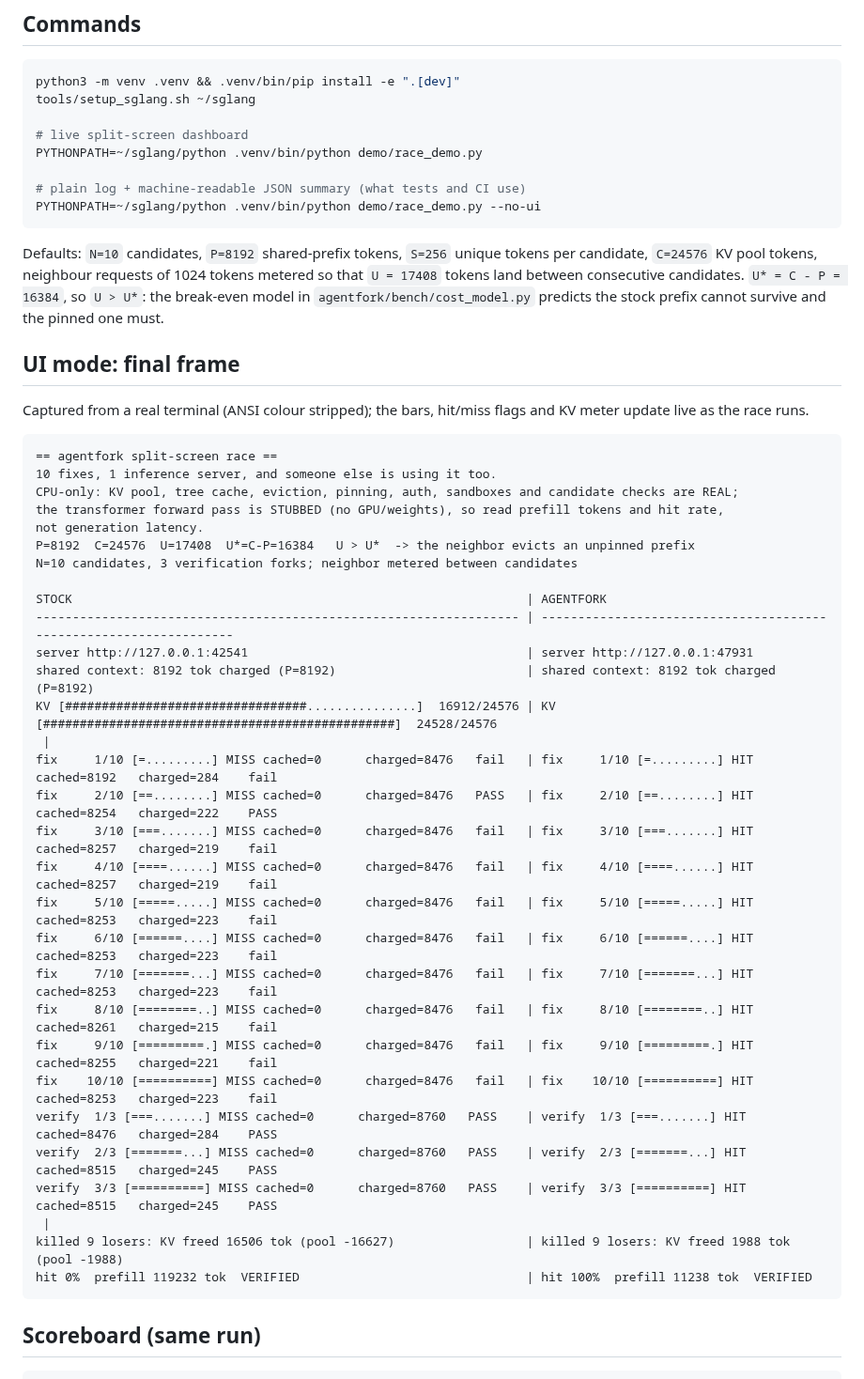
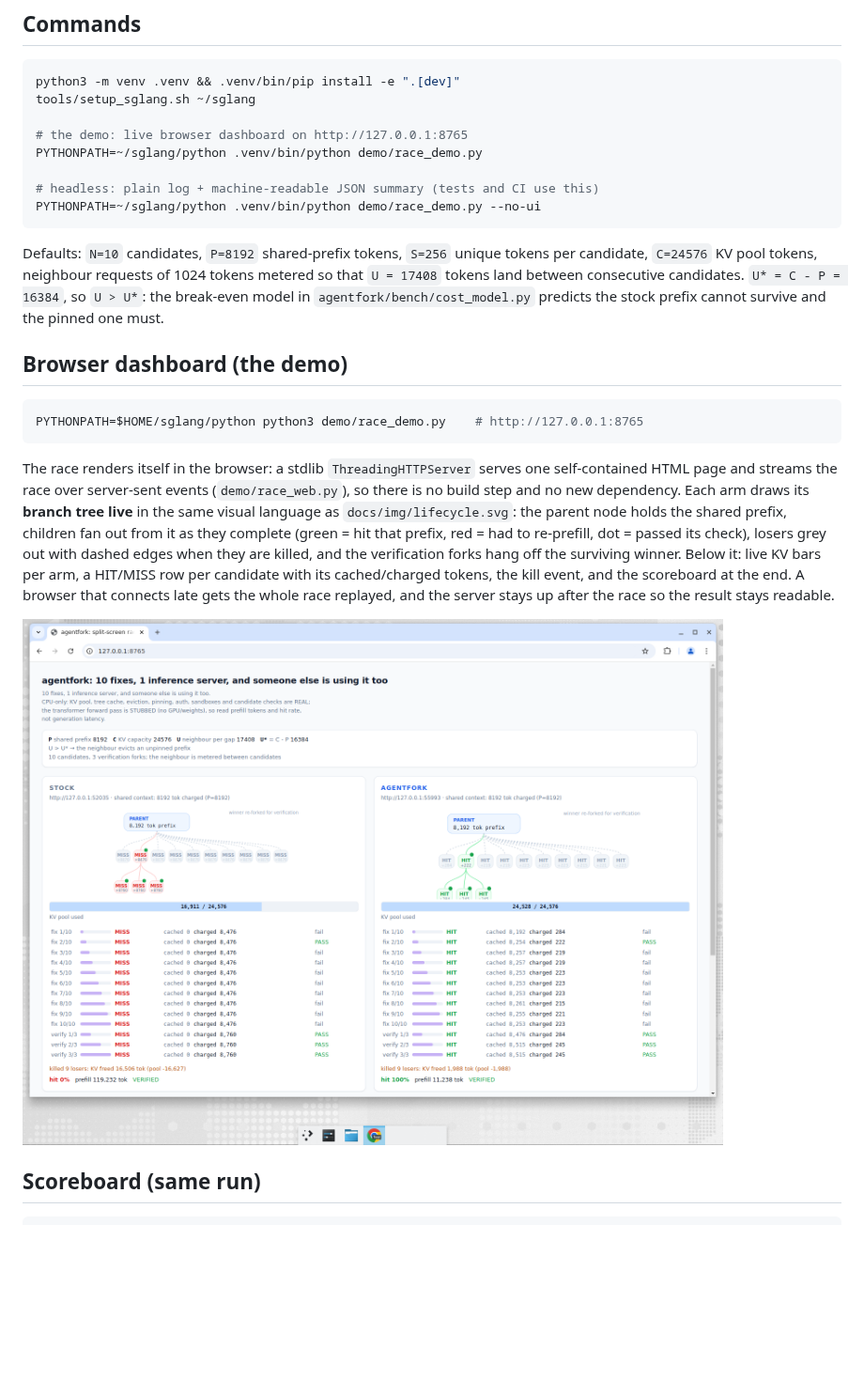
Before and after one commit to sachinkesiraju/agentfork, a Markdown page: report/race_demo_run.md, the part around one of its changes. Shown at 94% size. Rendered like a GitHub page; pictures changed too: report/race_demo_web.png; blank space fills up the shorter version.

Commit message:
One demo: drop the terminal dashboard, the browser view is the default UI
Co-Authored-By: Sachin Kesiraju <kesirajusachin@gmail.com>

````diff
--- a/report/race_demo_run.md
+++ b/report/race_demo_run.md
@@ -40,10 +40,10 @@ box, so the sandbox is `ReaperSandbox`. No Firecracker output is reported.
 python3 -m venv .venv && .venv/bin/pip install -e ".[dev]"
 tools/setup_sglang.sh ~/sglang
 
-# live split-screen dashboard
+# the demo: live browser dashboard on http://127.0.0.1:8765
 PYTHONPATH=~/sglang/python .venv/bin/python demo/race_demo.py
 
-# plain log + machine-readable JSON summary (what tests and CI use)
+# headless: plain log + machine-readable JSON summary (tests and CI use this)
 PYTHONPATH=~/sglang/python .venv/bin/python demo/race_demo.py --no-ui
 ```
 
@@ -54,43 +54,24 @@ tokens metered so that `U = 17408` tokens land between consecutive candidates.
 `agentfork/bench/cost_model.py` predicts the stock prefix cannot survive and
 the pinned one must.
 
-## UI mode: final frame
+## Browser dashboard (the demo)
 
-Captured from a real terminal (ANSI colour stripped); the bars, hit/miss flags
-and KV meter update live as the race runs.
+```bash
+PYTHONPATH=$HOME/sglang/python python3 demo/race_demo.py    # http://127.0.0.1:8765
+```
 
-```text
-== agentfork split-screen race ==
-10 fixes, 1 inference server, and someone else is using it too.
-CPU-only: KV pool, tree cache, eviction, pinning, auth, sandboxes and candidate checks are REAL;
-the transformer forward pass is STUBBED (no GPU/weights), so read prefill tokens and hit rate,
-not generation latency.
-P=8192  C=24576  U=17408  U*=C-P=16384   U > U*  -> the neighbor evicts an unpinned prefix
-N=10 candidates, 3 verification forks; neighbor metered between candidates
+The race renders itself in the browser: a stdlib `ThreadingHTTPServer` serves one self-contained HTML page and streams
+the race over server-sent events (`demo/race_web.py`), so there is no build
+step and no new dependency. Each arm draws its **branch tree live** in the same
+visual language as `docs/img/lifecycle.svg`: the parent node holds the shared
+prefix, children fan out from it as they complete (green = hit that prefix,
+red = had to re-prefill, dot = passed its check), losers grey out with dashed
+edges when they are killed, and the verification forks hang off the surviving
+winner. Below it: live KV bars per arm, a HIT/MISS row per candidate with its
+cached/charged tokens, the kill event, and the scoreboard at the end. A browser that connects late gets the whole race
+replayed, and the server stays up after the race so the result stays readable.
 
-STOCK                                                              | AGENTFORK
------------------------------------------------------------------- | ------------------------------------------------------------------
-server http://127.0.0.1:42541                                      | server http://127.0.0.1:47931
-shared context: 8192 tok charged (P=8192)                          | shared context: 8192 tok charged (P=8192)
-KV [#################################...............]  16912/24576 | KV [################################################]  24528/24576
- |
-fix     1/10 [=.........] MISS cached=0      charged=8476   fail   | fix     1/10 [=.........] HIT  cached=8192   charged=284    fail
-fix     2/10 [==........] MISS cached=0      charged=8476   PASS   | fix     2/10 [==........] HIT  cached=8254   charged=222    PASS
-fix     3/10 [===.......] MISS cached=0      charged=8476   fail   | fix     3/10 [===.......] HIT  cached=8257   charged=219    fail
-fix     4/10 [====......] MISS cached=0      charged=8476   fail   | fix     4/10 [====......] HIT  cached=8257   charged=219    fail
-fix     5/10 [=====.....] MISS cached=0      charged=8476   fail   | fix     5/10 [=====.....] HIT  cached=8253   charged=223    fail
-fix     6/10 [======....] MISS cached=0      charged=8476   fail   | fix     6/10 [======....] HIT  cached=8253   charged=223    fail
-fix     7/10 [=======...] MISS cached=0      charged=8476   fail   | fix     7/10 [=======...] HIT  cached=8253   charged=223    fail
-fix     8/10 [========..] MISS cached=0      charged=8476   fail   | fix     8/10 [========..] HIT  cached=8261   charged=215    fail
-fix     9/10 [=========.] MISS cached=0      charged=8476   fail   | fix     9/10 [=========.] HIT  cached=8255   charged=221    fail
-fix    10/10 [==========] MISS cached=0      charged=8476   fail   | fix    10/10 [==========] HIT  cached=8253   charged=223    fail
-verify  1/3 [===.......] MISS cached=0      charged=8760   PASS    | verify  1/3 [===.......] HIT  cached=8476   charged=284    PASS
-verify  2/3 [=======...] MISS cached=0      charged=8760   PASS    | verify  2/3 [=======...] HIT  cached=8515   charged=245    PASS
-verify  3/3 [==========] MISS cached=0      charged=8760   PASS    | verify  3/3 [==========] HIT  cached=8515   charged=245    PASS
- |
-killed 9 losers: KV freed 16506 tok (pool -16627)                  | killed 9 losers: KV freed 1988 tok (pool -1988)
-hit 0%  prefill 119232 tok  VERIFIED                               | hit 100%  prefill 11238 tok  VERIFIED
-```
+![browser dashboard](race_demo_web.png)
 
 ## Scoreboard (same run)
 
````
Also changed, not shown: other parts of report/race_demo_run.md (+2 -23 lines), 2 other files.
